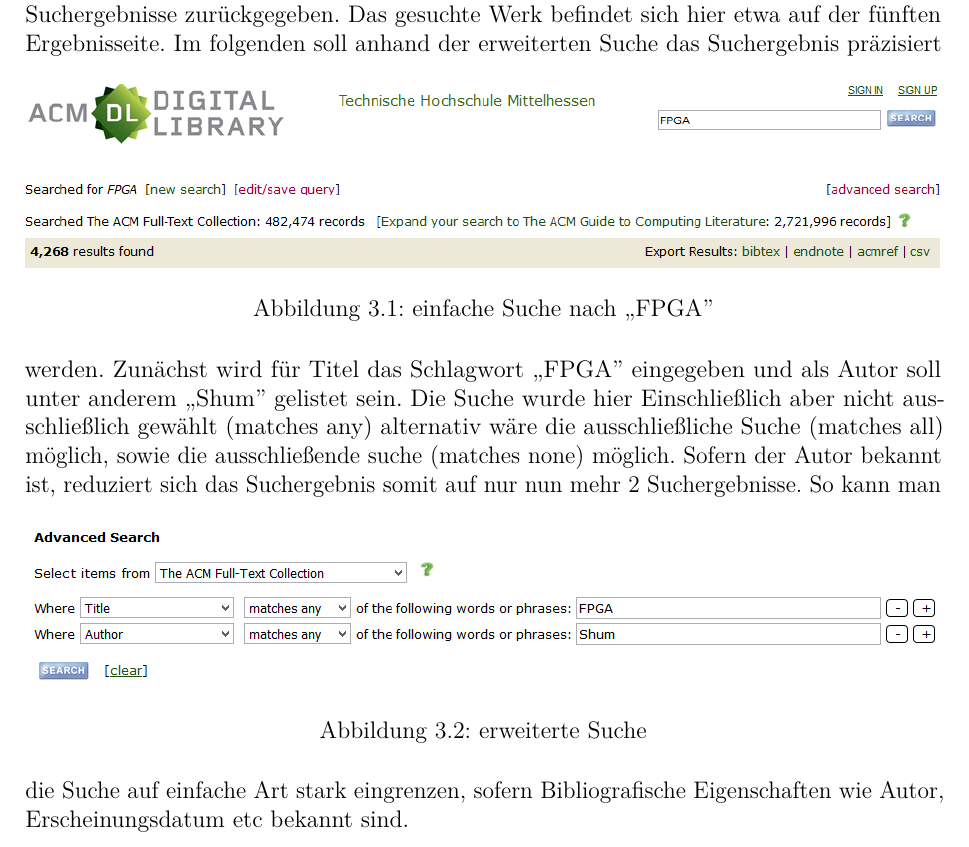
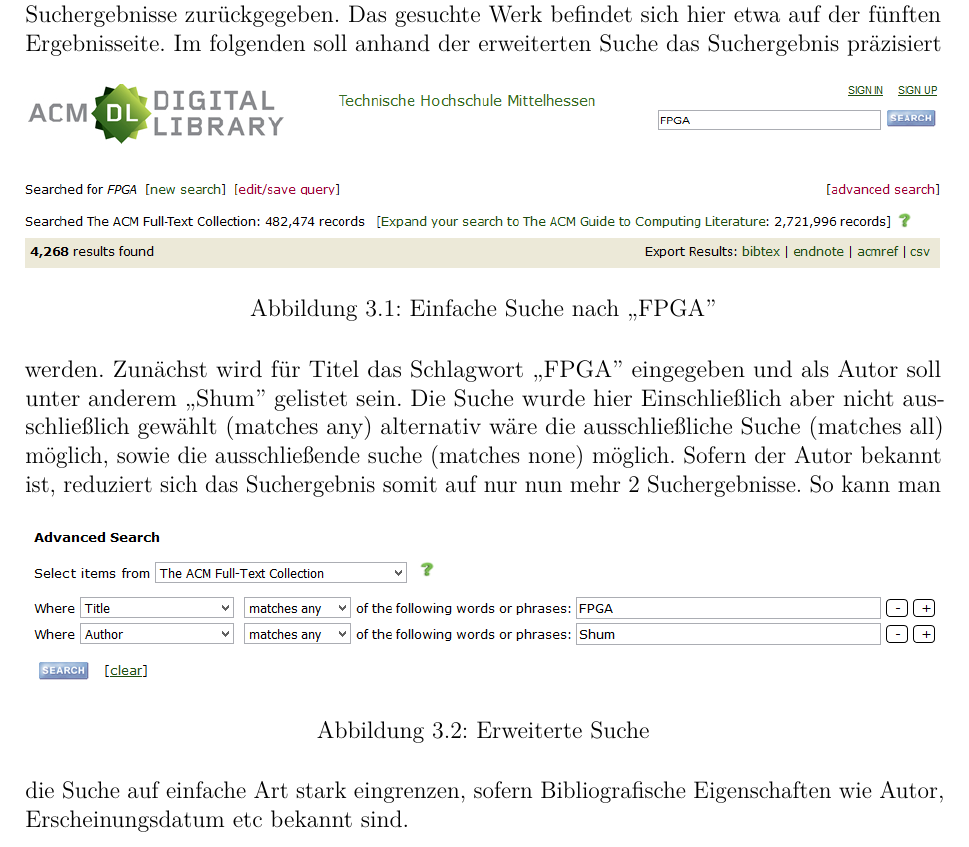
Before and after one commit to zz-systems/komwibe, a LaTeX document (bericht.tex): part of page 7 of 12, cut so that both start at the same text. Compiled offline with pdfLaTeX.

Commit message:
Edit caption

```diff
--- a/bericht.tex
+++ b/bericht.tex
@@ -148,7 +148,7 @@ Als Beispiel hier noch die erweiterte Suche einer unselbstständigen Quelle. Zu
 \begin{figure}[ht]
 \centering
 \includegraphics[width=\textwidth]{img/Suche_FPGA.PNG}
-\caption{einfache Suche nach ,,FPGA''}
+\caption{Einfache Suche nach ,,FPGA''}
 \end{figure}
 Im folgenden soll anhand der erweiterten Suche das Suchergebnis präzisiert werden. Zunächst wird für Titel das Schlagwort ,,FPGA'' eingegeben und als Autor soll unter anderem ,,Shum'' gelistet sein.
 Die Suche wurde hier Einschließlich aber nicht ausschließlich gewählt (matches any) alternativ wäre die ausschließliche Suche (matches all) möglich, sowie die ausschließende suche (matches none) möglich.
@@ -156,7 +156,7 @@ Sofern der Autor bekannt ist, reduziert sich das Suchergebnis somit auf nur nun
 \begin{figure}[ht]
 \centering
 \includegraphics[width=\textwidth]{img/Suche_FPGA-Shum.PNG}
-\caption{erweiterte Suche}
+\caption{Erweiterte Suche}
 \end{figure}
 So kann man die Suche auf einfache Art stark eingrenzen, sofern Bibliografische Eigenschaften wie Autor, Erscheinungsdatum etc bekannt sind.\\
 \begin{figure}[ht]
```
